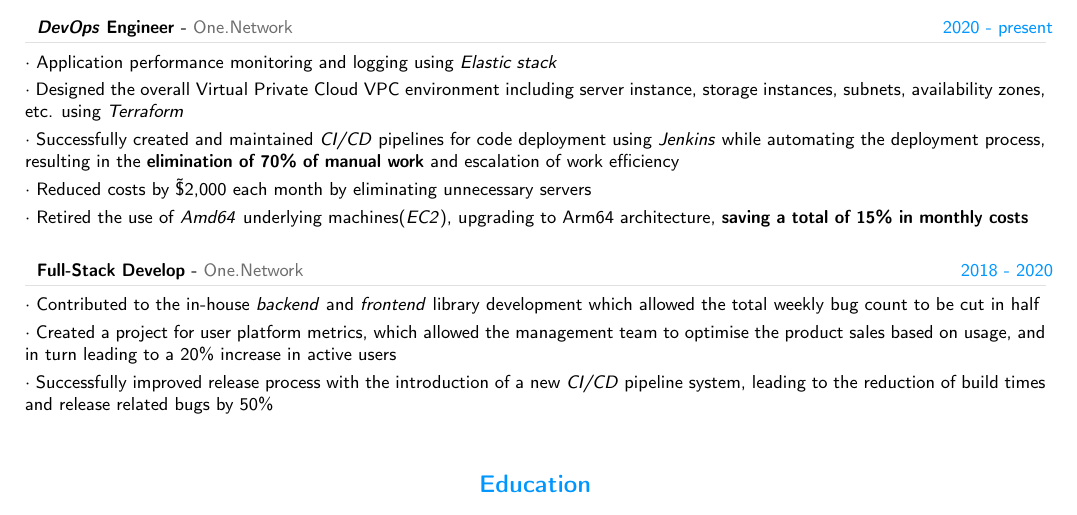
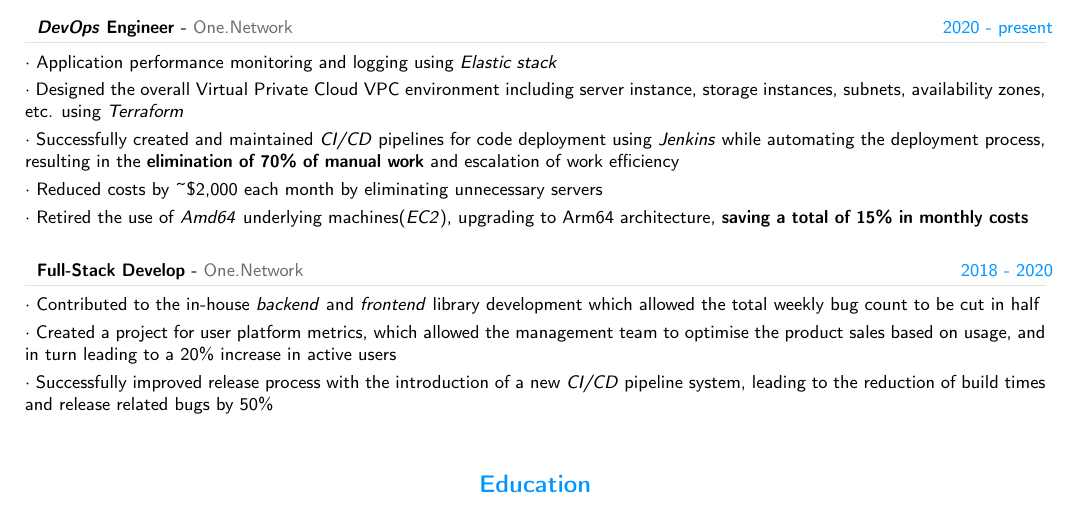
Before and after one commit to razor54/resume, a LaTeX document (template.tex): part of the page, cut so that both start at the same text. Compiled offline with pdfLaTeX.

Commit message:
Fix a tilde wronlgy printend

```diff
--- a/template.tex
+++ b/template.tex
@@ -389,7 +389,7 @@ Skilled \emph{DevOps} engineer with 3+ years of technical experience in \emph{CI
 	{Application performance monitoring and logging using \emph{Elastic stack}},
 	{Designed the overall Virtual Private Cloud VPC environment including server instance, storage instances, subnets, availability zones, etc. using \emph{Terraform}},
 	{Successfully created and maintained \emph{CI/CD} pipelines for code deployment using \emph{Jenkins} while automating the deployment process, resulting in the \textbf {elimination of 70\% of manual work} and escalation of work efficiency},
-	{Reduced costs by \~\$2,000 each month by eliminating unnecessary servers},
+	{Reduced costs by \textasciitilde\$2,000 each month by eliminating unnecessary servers},
 	{Retired the use of \emph{Amd64} underlying machines(\emph{EC2}), upgrading to Arm64 architecture, \textbf {saving a total of 15\% in monthly costs}}
 }
 
```
